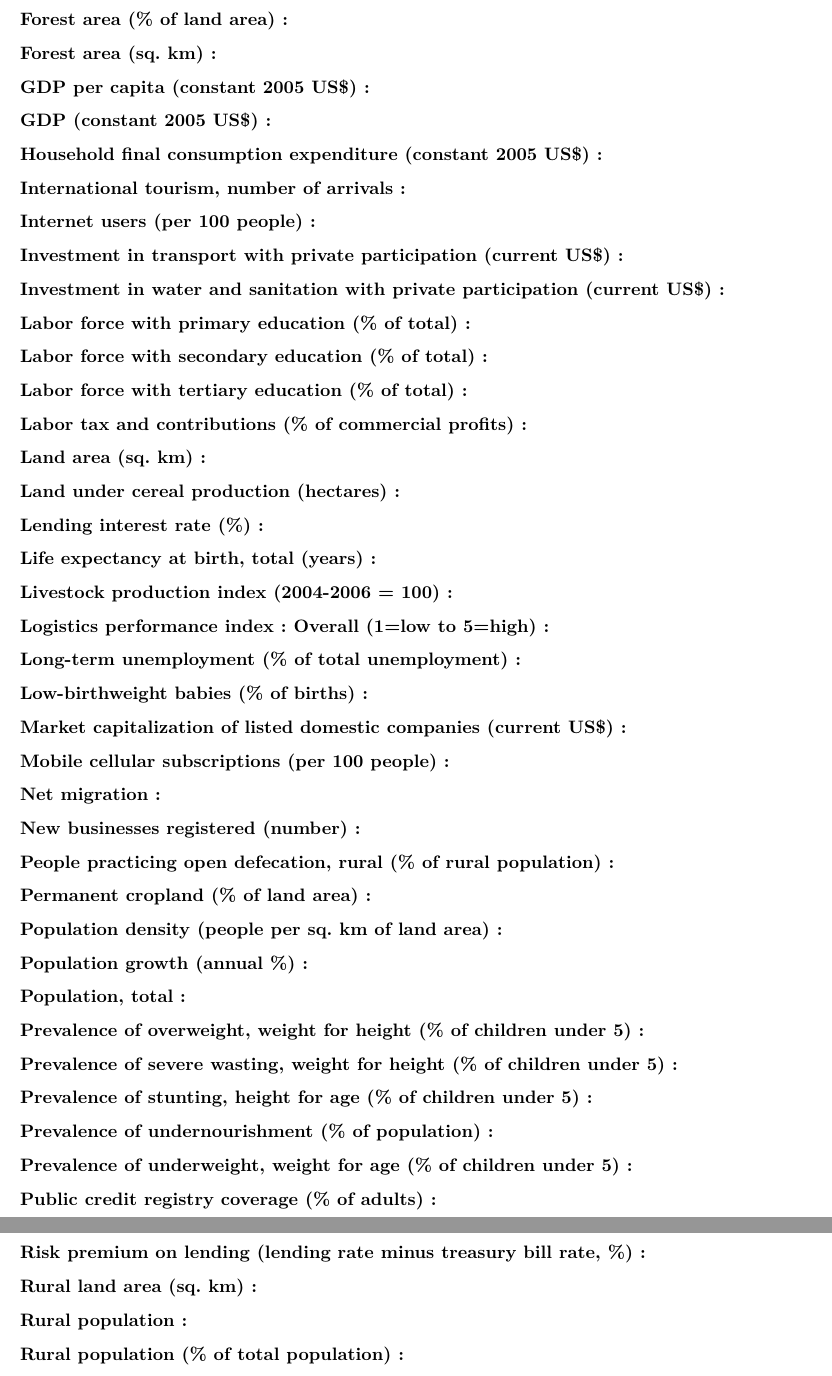
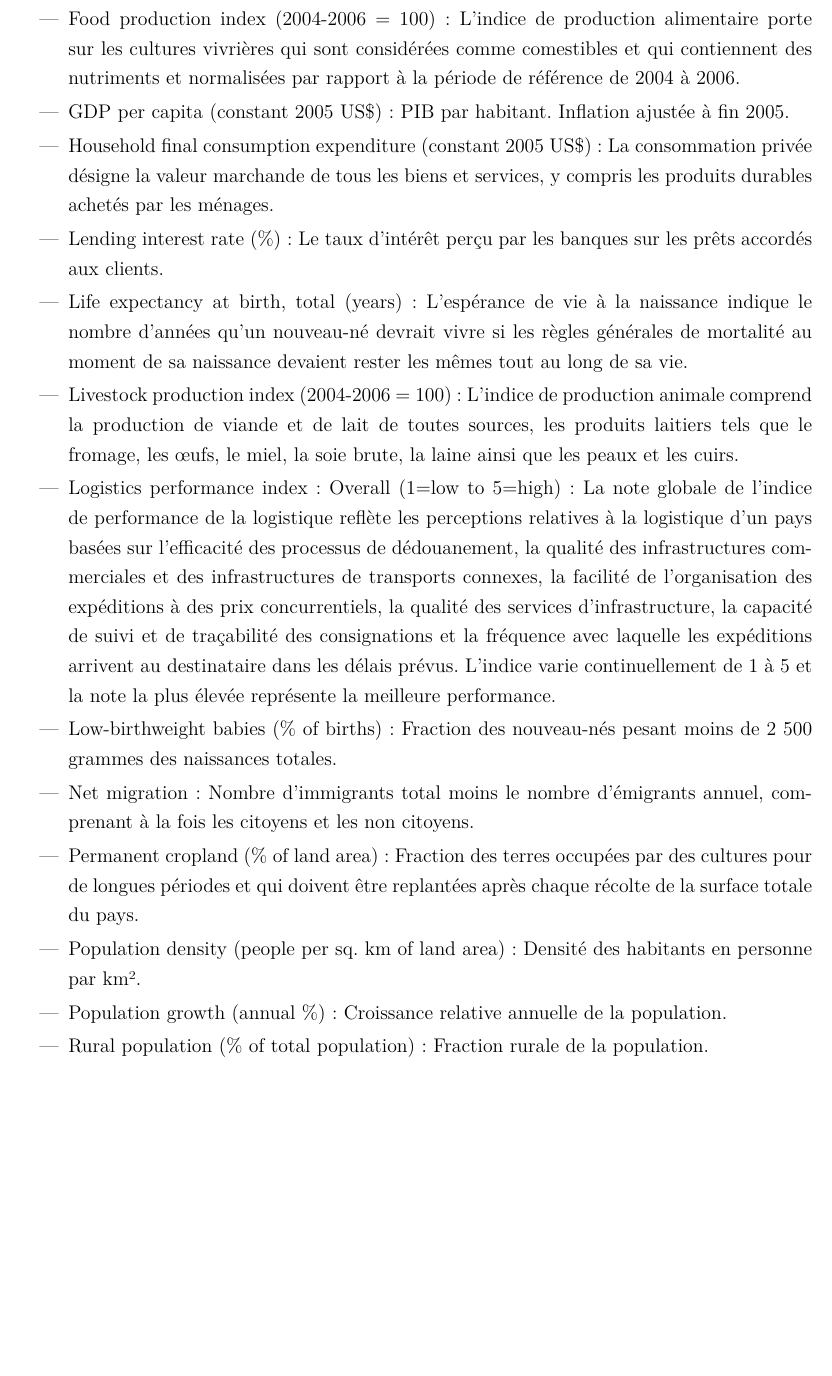
Before and after one commit to sanxore/lpr, a LaTeX document (rapport.tex, which reads chapitre3.tex): two parts of pages 26 and 27 of 31 before the commit and part of page 26 of 31 after it, the two joined at a grey line, cut at the place of the change, the shorter picture padded with empty space. Compiled offline with pdfLaTeX.

Commit message:
CH3 : Var externes listées et définies

```diff
--- a/chapitre3.tex
+++ b/chapitre3.tex
@@ -57,41 +22,0 @@ Socolow}
-	\item[Forest area (\% of land area):]
-	\item[Forest area (sq. km):]
-	\item[GDP per capita (constant 2005 US\$):]
-	\item[GDP (constant 2005 US\$):]
-	\item[Household final consumption expenditure (constant 2005 US\$):]
-	\item[International tourism, number of arrivals:]
-	\item[Internet users (per 100 people):]
-	\item[Investment in transport with private participation (current US\$):]
-	\item[Investment in water and sanitation with private participation (current US\$):]
-	\item[Labor force with primary education (\% of total):]
-	\item[Labor force with secondary education (\% of total):]
-	\item[Labor force with tertiary education (\% of total):]
-	\item[Labor tax and contributions (\% of commercial profits):]
-	\item[Land area (sq. km):]
-	\item[Land under cereal production (hectares):]
-	\item[Lending interest rate (\%):]
-	\item[Life expectancy at birth, total (years):]
-	\item[Livestock production index (2004-2006 = 100):]
-	\item[Logistics performance index: Overall (1=low to 5=high):]
-	\item[Long-term unemployment (\% of total unemployment):]
-	\item[Low-birthweight babies (\% of births):]
-	\item[Market capitalization of listed domestic companies (current US\$):]
-	\item[Mobile cellular subscriptions (per 100 people):]
-	\item[Net migration:]
-	\item[New businesses registered (number):]
-	\item[People practicing open defecation, rural (\% of rural population):]
-	\item[Permanent cropland (\% of land area):]
-	\item[Population density (people per sq. km of land area):]
-	\item[Population growth (annual \%):]
-	\item[Population, total:]
-	\item[Prevalence of overweight, weight for height (\% of children under 5):]
-	\item[Prevalence of severe wasting, weight for height (\% of children under 5):]
-	\item[Prevalence of stunting, height for age (\% of children under 5):]
-	\item[Prevalence of undernourishment (\% of population):]
-	\item[Prevalence of underweight, weight for age (\% of children under 5):]
-	\item[Public credit registry coverage (\% of adults):]
-	\item[Risk premium on lending (lending rate minus treasury bill rate, \%):]
-	\item[Rural land area (sq. km):]
-	\item[Rural population:]
-	\item[Rural population (\% of total population):]
-	\item[Rural population growth (annual \%):]
@@ -109,3 +49,19 @@ Socolow}
+	\item Food production index (2004-2006 = 100): L'indice de production alimentaire porte sur les cultures vivrières qui sont considérées comme comestibles et qui contiennent des nutriments et normalisées par rapport à la période de référence de 2004 à 2006.
+	\item GDP per capita (constant 2005 US\$): PIB par habitant. Inflation ajustée à fin 2005.
+	\item Household final consumption expenditure (constant 2005 US\$):  La consommation privée désigne la valeur marchande de tous les biens et services, y compris les produits durables achetés par les ménages.
+	\item Lending interest rate (\%): Le taux d'intérêt perçu par les banques sur les prêts accordés aux clients.
+	\item Life expectancy at birth, total (years): L'espérance de vie à la naissance indique le nombre d'années qu'un nouveau-né devrait vivre si les règles générales de mortalité au moment de sa naissance devaient rester les mêmes tout au long de sa vie.
+	\item Livestock production index (2004-2006 = 100): L'indice de production animale comprend la production de viande et de lait de toutes sources, les produits laitiers tels que le fromage, les œufs, le miel, la soie brute, la laine ainsi que les peaux et les cuirs.
+	\item Logistics performance index: Overall (1=low to 5=high): La note globale de l'indice de performance de la logistique reflète les perceptions relatives à la logistique d'un pays basées sur l'efficacité des processus de dédouanement, la qualité des infrastructures commerciales et des infrastructures de transports connexes, la facilité de l'organisation des expéditions à des prix concurrentiels, la qualité des services d'infrastructure, la capacité de suivi et de traçabilité des consignations et la fréquence avec laquelle les expéditions arrivent au destinataire dans les délais prévus. L'indice varie continuellement de 1 à 5 et la note la plus élevée représente la meilleure performance.
+	\item Low-birthweight babies (\% of births): Fraction des nouveau-nés pesant moins de 2 500 grammes des naissances totales.
+	\item Net migration: Nombre d'immigrants total moins le nombre d'émigrants annuel, comprenant à la fois les citoyens et les non citoyens.
+	\item Permanent cropland (\% of land area): Fraction des terres occupées par des cultures pour de longues périodes et qui doivent être replantées après chaque récolte de la surface totale du pays.
+	\item Population density (people per sq. km of land area): Densité des habitants en personne par km².
+	\item Population growth (annual \%): Croissance relative annuelle de la population.
+	\item Rural population (\% of total population): Fraction rurale de la population.
+	\item Rural poverty gap at national poverty lines (\%): L'écart de pauvreté par rapport au seuil national de la pauvreté en milieu rural est le manque à gagner pour remonter au-dessus du seuil de la pauvreté (en considérant que les non pauvres ont un manque à gagner de zéro) exprimé en pourcentage du seuil national de la pauvreté en milieu urbain.Cette mesure témoigne à la fois de l'ampleur de la pauvreté et de sa fréquence.
+	\item Unemployment, total (\% of total labor force): Fraction de la population active qui est sans emploi mais qui est disponible pour et à la recherche d'un emploi.
+	\end{itemize}
 	\subsubsection{Classement des variables par ordre d'importance et sélection}
 	\section{Audit de la qualité des données recolletées}
 	\subsection{Données locales}
```
Also changed, not shown: chapitre3.tex (73 more changed lines).
